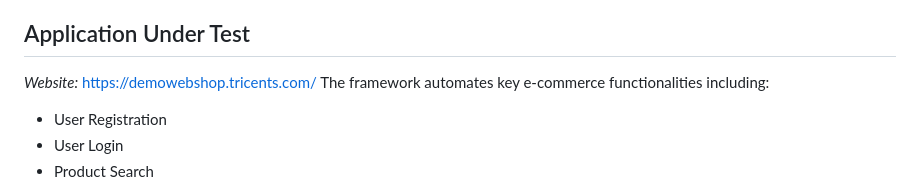
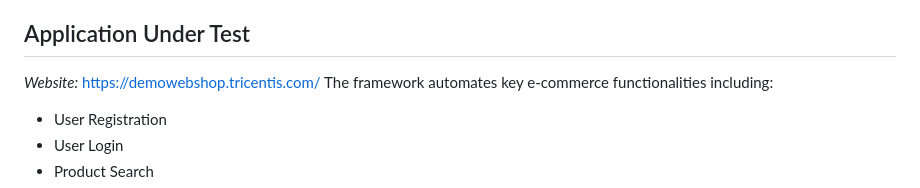
Before and after one commit to Nisha8817/CapstoneProject, a Markdown page: README.md, the part around the change. GitHub-like rendering.

```diff
--- a/README.md
+++ b/README.md
@@ -21,7 +21,7 @@ The framework follows industry-standard automation practices with reusable page
 
 ## Application Under Test
 
-*Website:* https://demowebshop.tricents.com/
+*Website:* https://demowebshop.tricentis.com/
 The framework automates key e-commerce functionalities including:
 * User Registration
 * User Login
```
